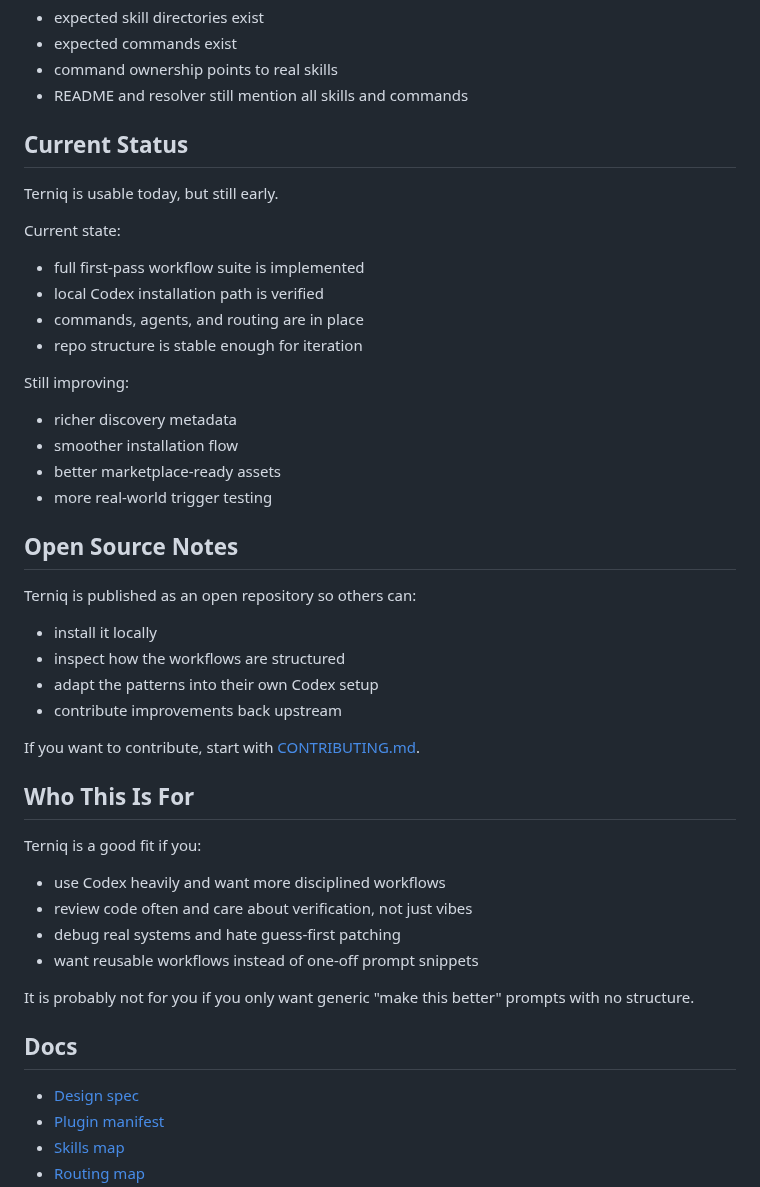
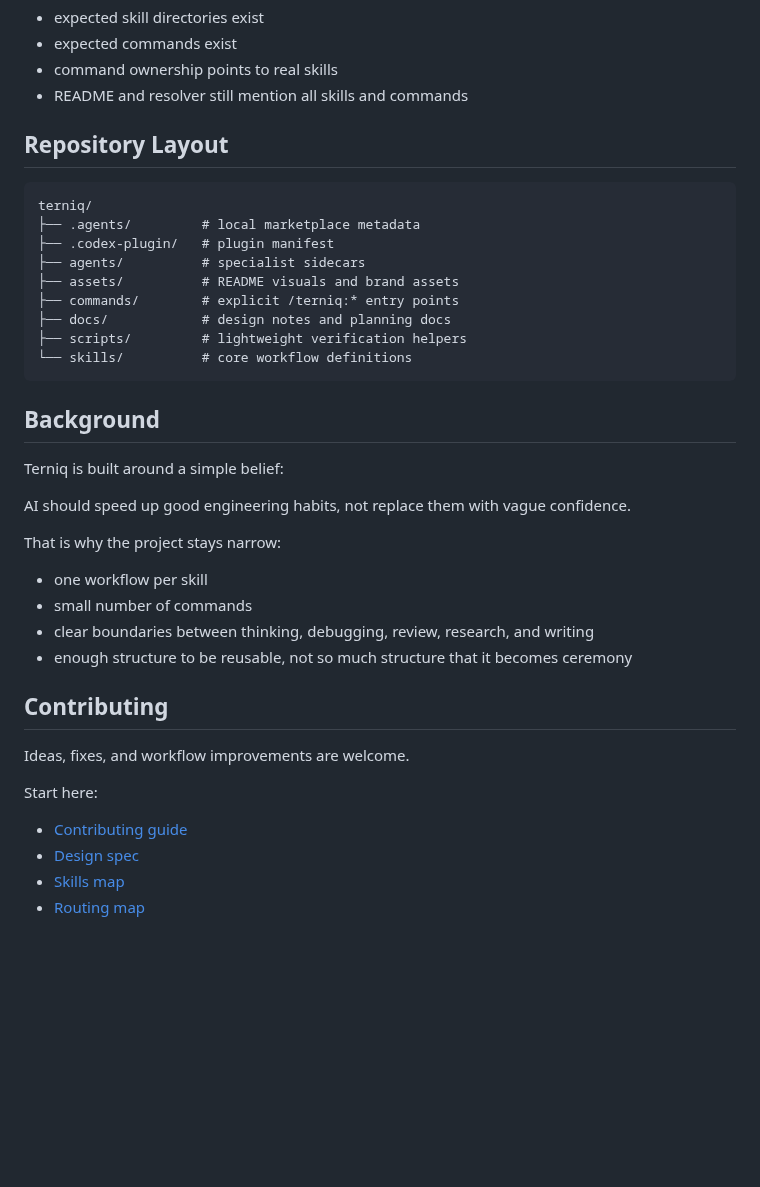
Before and after one commit to Oliver-Silas/terniq, a Markdown page: README.md, the part around one of its changes. Rendered like a GitHub page; blank space fills up the shorter version.

````diff
--- a/README.md
+++ b/README.md
@@ -204,49 +177,40 @@ The script checks:
 - command ownership points to real skills
 - README and resolver still mention all skills and commands
 
-## Current Status
+## Repository Layout
 
-Terniq is usable today, but still early.
+```text
+terniq/
+├── .agents/         # local marketplace metadata
+├── .codex-plugin/   # plugin manifest
+├── agents/          # specialist sidecars
+├── assets/          # README visuals and brand assets
+├── commands/        # explicit /terniq:* entry points
+├── docs/            # design notes and planning docs
+├── scripts/         # lightweight verification helpers
+└── skills/          # core workflow definitions
+```
 
-Current state:
+## Background
 
-- full first-pass workflow suite is implemented
-- local Codex installation path is verified
-- commands, agents, and routing are in place
-- repo structure is stable enough for iteration
+Terniq is built around a simple belief:
 
-Still improving:
+AI should speed up good engineering habits, not replace them with vague confidence.
 
-- richer discovery metadata
-- smoother installation flow
-- better marketplace-ready assets
-- more real-world trigger testing
+That is why the project stays narrow:
 
-## Open Source Notes
+- one workflow per skill
+- small number of commands
+- clear boundaries between thinking, debugging, review, research, and writing
+- enough structure to be reusable, not so much structure that it becomes ceremony
 
-Terniq is published as an open repository so others can:
+## Contributing
 
-- install it locally
-- inspect how the workflows are structured
-- adapt the patterns into their own Codex setup
-- contribute improvements back upstream
+Ideas, fixes, and workflow improvements are welcome.
 
-If you want to contribute, start with [CONTRIBUTING.md](./CONTRIBUTING.md).
+Start here:
 
-## Who This Is For
-
-Terniq is a good fit if you:
-
-- use Codex heavily and want more disciplined workflows
-- review code often and care about verification, not just vibes
-- debug real systems and hate guess-first patching
-- want reusable workflows instead of one-off prompt snippets
-
-It is probably not for you if you only want generic "make this better" prompts with no structure.
-
-## Docs
-
+- [Contributing guide](./CONTRIBUTING.md)
 - [Design spec](./docs/2026-04-25-v1-design.md)
-- [Plugin manifest](./.codex-plugin/plugin.json)
 - [Skills map](./skills/AGENTS.md)
 - [Routing map](./skills/RESOLVER.md)
````
Also changed, not shown: other parts of README.md (+63 -91 lines), assets/AGENTS.md (+2 -1 lines), assets/terniq-hero.png (added), 1 other file.
